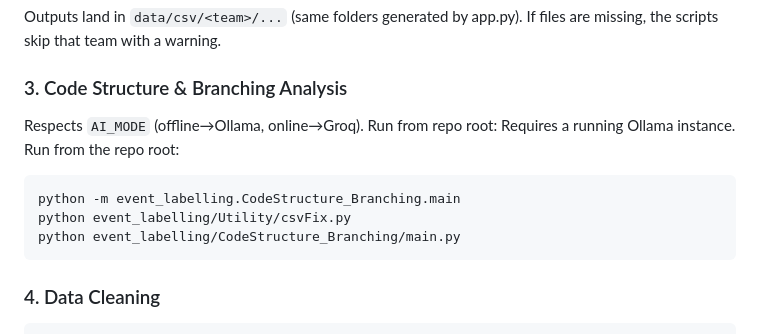
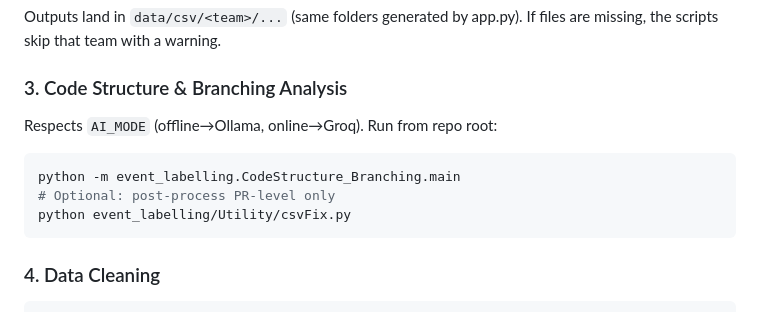
Before and after one commit to bohuie/processAnalysis, a Markdown page: README.md, the part around the change. Rendered like a GitHub page.

````diff
--- a/README.md
+++ b/README.md
@@ -109,11 +109,10 @@ Outputs land in `data/csv/<team>/...` (same folders generated by app.py). If fil
 
 ### 3. Code Structure & Branching Analysis
 Respects `AI_MODE` (offline→Ollama, online→Groq). Run from repo root:
-Requires a running Ollama instance. Run from the repo root:
 ```bash
 python -m event_labelling.CodeStructure_Branching.main
+# Optional: post-process PR-level only
 python event_labelling/Utility/csvFix.py
-python event_labelling/CodeStructure_Branching/main.py
 ```
 
 ### 4. Data Cleaning
````
Also changed, not shown: documentation/code_structure_and_branching.md (+8 -6 lines).
